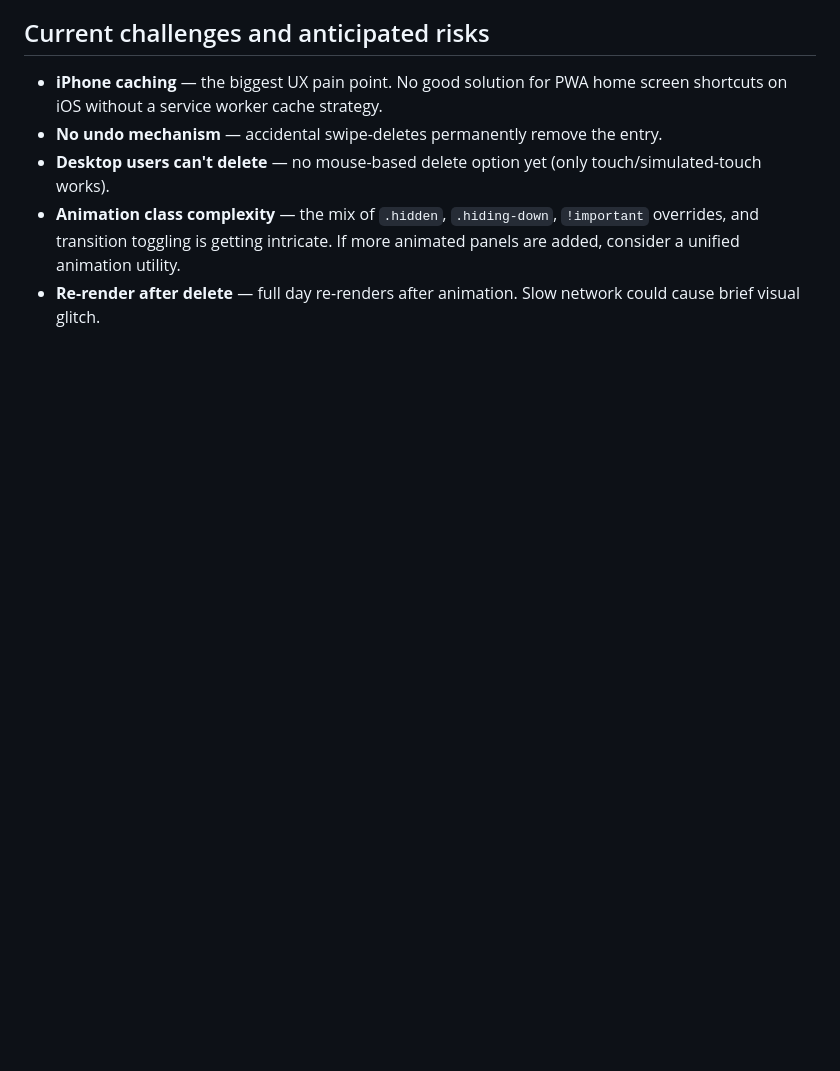
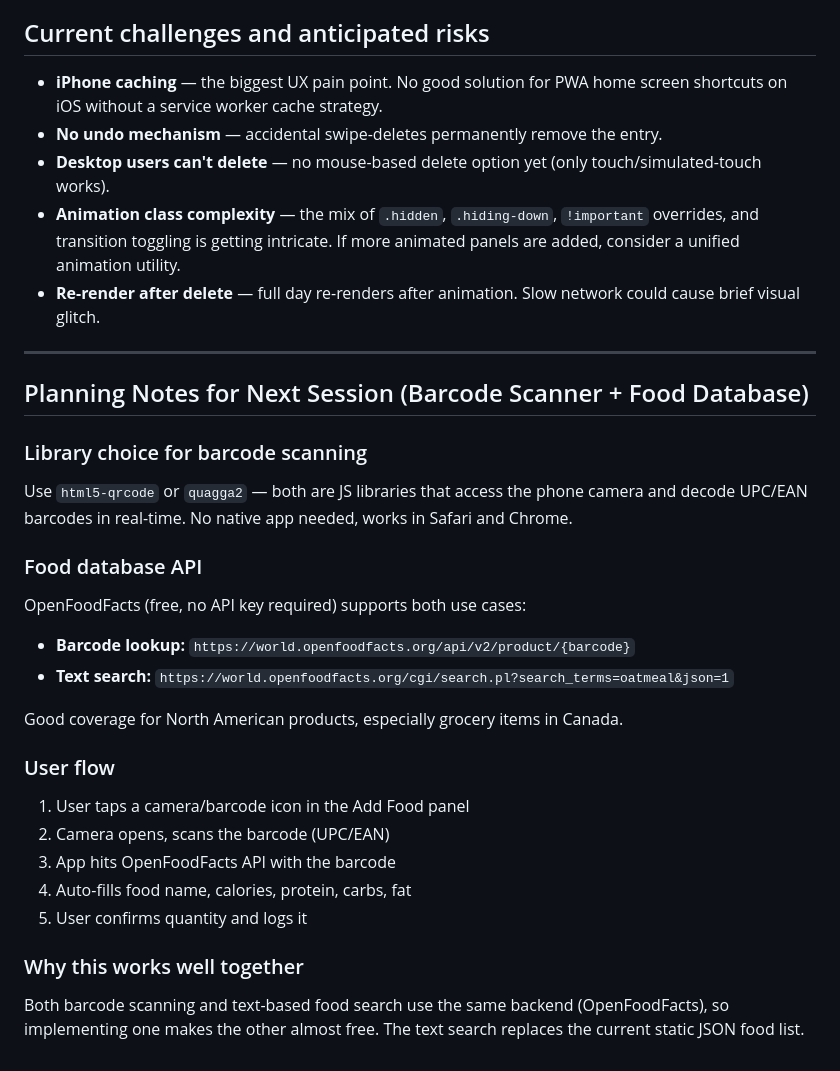
Before and after one commit to AliMorty/calorie_tracker, a Markdown page: agentic_conversation_summaries/2026-06-07_session-007.md, the part around the change. Drawn GitHub-style; blank space fills up the shorter version.

Commit message:
Add planning notes for barcode scanner and food database to session-007
Co-Authored-By: Claude Opus 4.6 <noreply@anthropic.com>

```diff
--- a/agentic_conversation_summaries/2026-06-07_session-007.md
+++ b/agentic_conversation_summaries/2026-06-07_session-007.md
@@ -49,3 +49,27 @@
 - **Desktop users can't delete** — no mouse-based delete option yet (only touch/simulated-touch works).
 - **Animation class complexity** — the mix of `.hidden`, `.hiding-down`, `!important` overrides, and transition toggling is getting intricate. If more animated panels are added, consider a unified animation utility.
 - **Re-render after delete** — full day re-renders after animation. Slow network could cause brief visual glitch.
+
+---
+
+## Planning Notes for Next Session (Barcode Scanner + Food Database)
+
+### Library choice for barcode scanning
+Use `html5-qrcode` or `quagga2` — both are JS libraries that access the phone camera and decode UPC/EAN barcodes in real-time. No native app needed, works in Safari and Chrome.
+
+### Food database API
+OpenFoodFacts (free, no API key required) supports both use cases:
+- **Barcode lookup:** `https://world.openfoodfacts.org/api/v2/product/{barcode}`
+- **Text search:** `https://world.openfoodfacts.org/cgi/search.pl?search_terms=oatmeal&json=1`
+
+Good coverage for North American products, especially grocery items in Canada.
+
+### User flow
+1. User taps a camera/barcode icon in the Add Food panel
+2. Camera opens, scans the barcode (UPC/EAN)
+3. App hits OpenFoodFacts API with the barcode
+4. Auto-fills food name, calories, protein, carbs, fat
+5. User confirms quantity and logs it
+
+### Why this works well together
+Both barcode scanning and text-based food search use the same backend (OpenFoodFacts), so implementing one makes the other almost free. The text search replaces the current static JSON food list.
```
